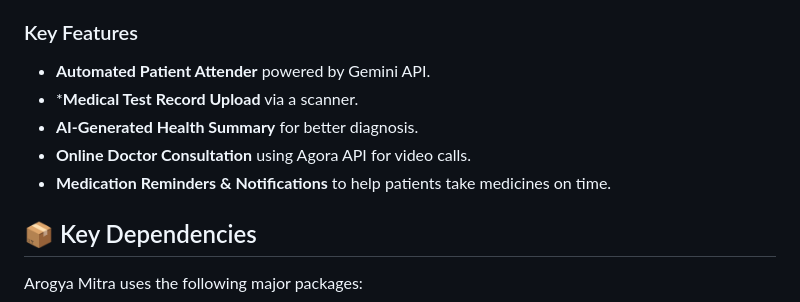
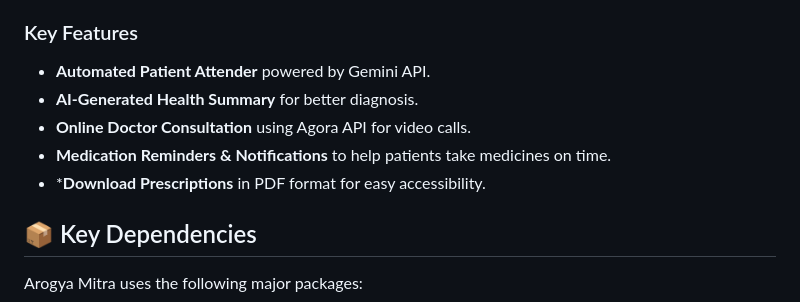
Before and after one commit to VinitDubey-get/Aarogya_Mitra, a Markdown page: README.md, the part around the change. Rendered like a GitHub page.

```diff
--- a/README.md
+++ b/README.md
@@ -17,10 +17,10 @@ Many patients struggle with managing prescriptions, talking to doctors, and reme
 
 ### Key Features
 - **Automated Patient Attender** powered by Gemini API.
-- ***Medical Test Record Upload** via a scanner.
 - **AI-Generated Health Summary** for better diagnosis.
 - **Online Doctor Consultation** using Agora API for video calls.
 - **Medication Reminders & Notifications** to help patients take medicines on time.
+- ***Download Prescriptions** in PDF format for easy accessibility.
 
 ## 📦 Key Dependencies
 
```
